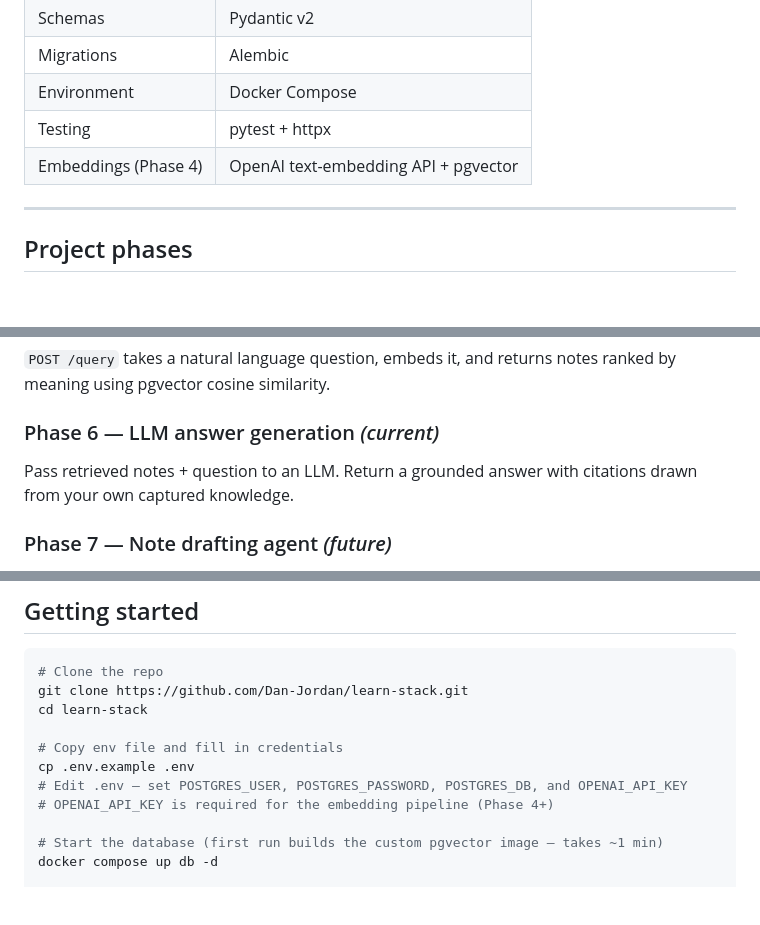
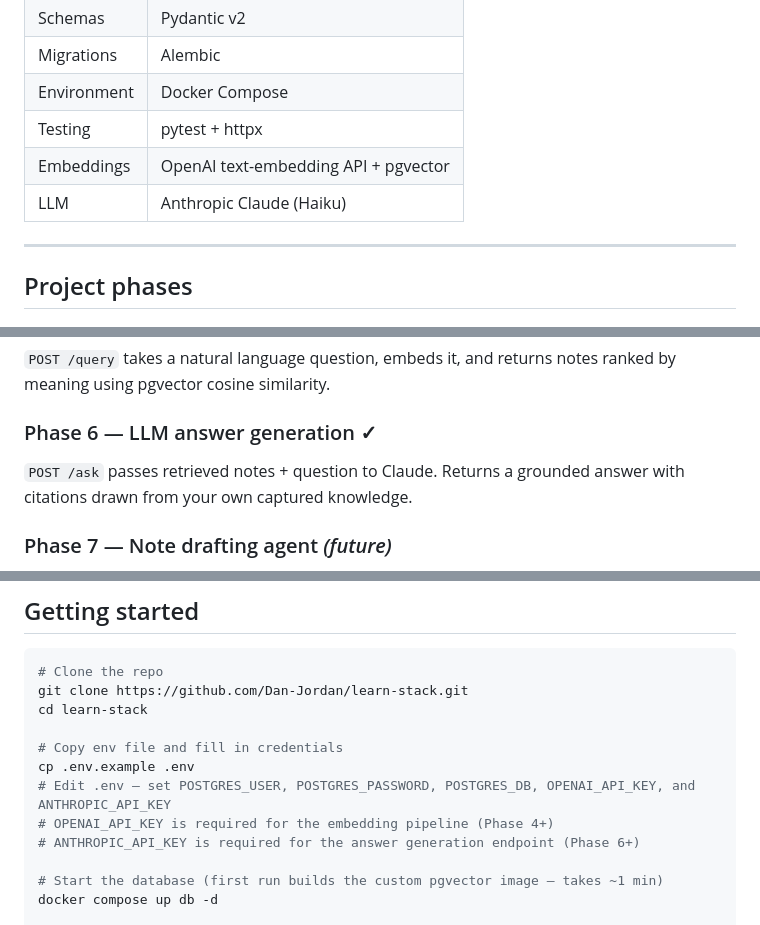
Before and after one commit to Dan-Jordan/learn-stack, a Markdown page: README.md, 3 parts joined by grey strips. Drawn GitHub-style; blank space fills up the shorter version.

Commit message:
update docs for Phase 6 completion

```diff
--- a/README.md
+++ b/README.md
@@ -47,7 +48,8 @@ The project serves two purposes simultaneously:
 | Migrations | Alembic |
 | Environment | Docker Compose |
 | Testing | pytest + httpx |
-| Embeddings (Phase 4) | OpenAI text-embedding API + pgvector |
+| Embeddings | OpenAI text-embedding API + pgvector |
+| LLM | Anthropic Claude (Haiku) |
 
 ---
 
@@ -68,8 +70,8 @@ Notes get vector embeddings generated and stored automatically on create/update
 ### Phase 5 — Semantic search ✓
 `POST /query` takes a natural language question, embeds it, and returns notes ranked by meaning using pgvector cosine similarity.
 
-### Phase 6 — LLM answer generation *(current)*
-Pass retrieved notes + question to an LLM. Return a grounded answer with citations drawn from your own captured knowledge.
+### Phase 6 — LLM answer generation ✓
+`POST /ask` passes retrieved notes + question to Claude. Returns a grounded answer with citations drawn from your own captured knowledge.
 
 ### Phase 7 — Note drafting agent *(future)*
 An agent that takes raw content (a doc page, Stack Overflow answer, chat transcript) and drafts a structured note for review and import.
@@ -85,8 +87,9 @@ cd learn-stack
 
 # Copy env file and fill in credentials
 cp .env.example .env
-# Edit .env — set POSTGRES_USER, POSTGRES_PASSWORD, POSTGRES_DB, and OPENAI_API_KEY
+# Edit .env — set POSTGRES_USER, POSTGRES_PASSWORD, POSTGRES_DB, OPENAI_API_KEY, and ANTHROPIC_API_KEY
 # OPENAI_API_KEY is required for the embedding pipeline (Phase 4+)
+# ANTHROPIC_API_KEY is required for the answer generation endpoint (Phase 6+)
 
 # Start the database (first run builds the custom pgvector image — takes ~1 min)
 docker compose up db -d
```
Also changed, not shown: other parts of README.md (+1 -0 lines), CLAUDE.md (+29 -4 lines).
